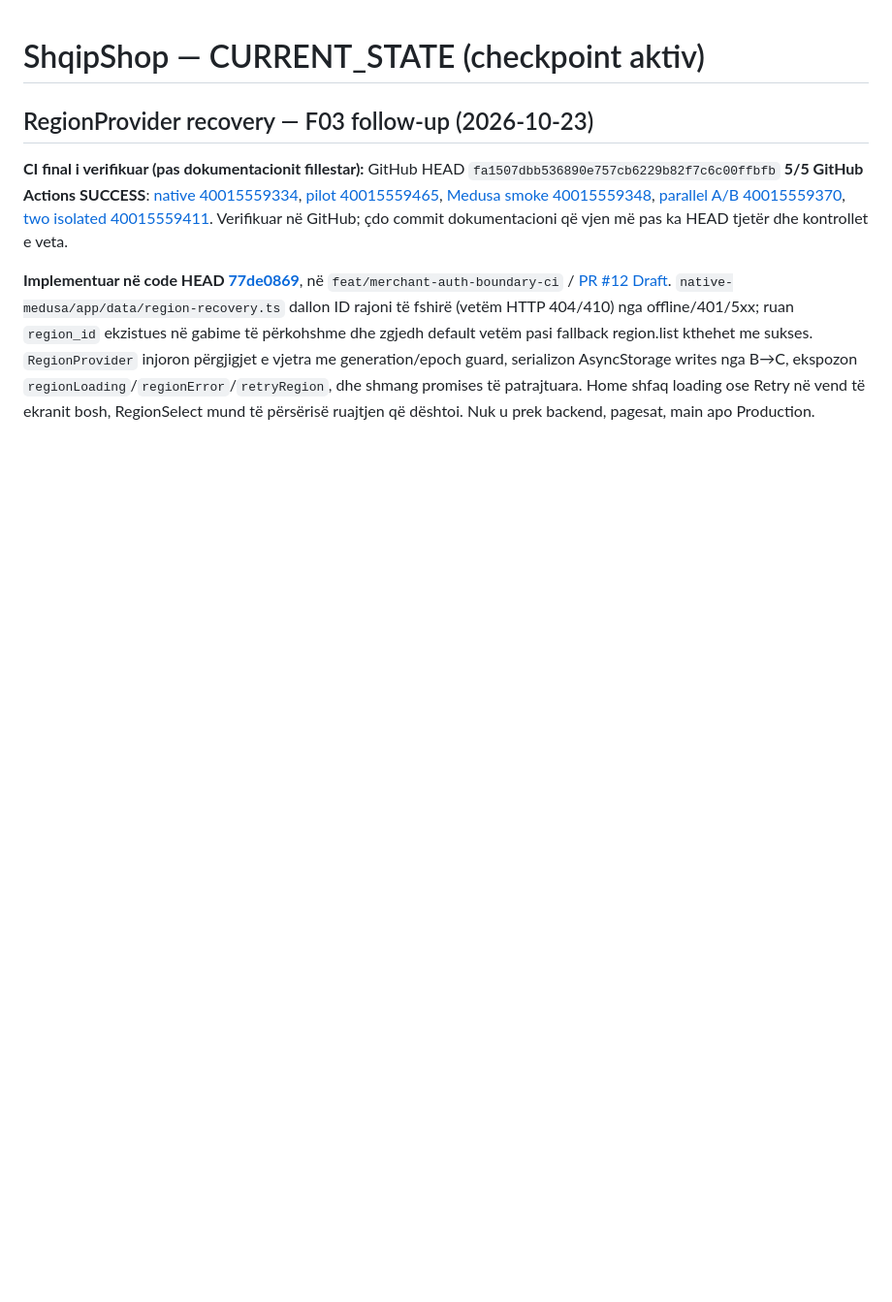
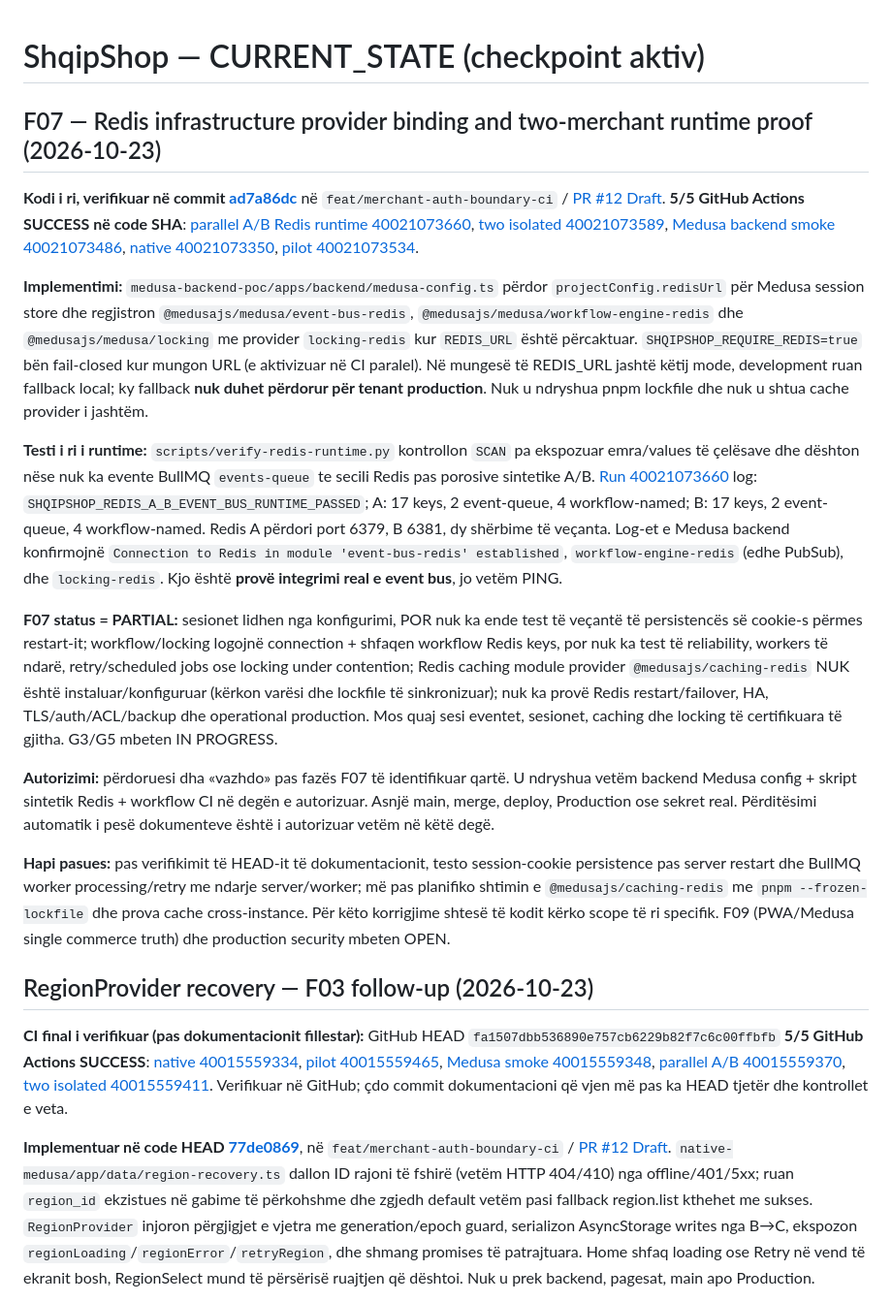
Before and after one commit to titanfit102-bit/ShqipShop, a Markdown page: docs/CURRENT_STATE.md, the part around the change. Shown at 97% size. Drawn GitHub-style; blank space fills up the shorter version.

Commit message:
docs: checkpoint F07 real Redis event/workflow/locking integration and scoped CI evidence

```diff
--- a/docs/CURRENT_STATE.md
+++ b/docs/CURRENT_STATE.md
@@ -1,4 +1,19 @@
 # ShqipShop — CURRENT_STATE (checkpoint aktiv)
+
+## F07 — Redis infrastructure provider binding and two-merchant runtime proof (2026-10-23)
+
+**Kodi i ri, verifikuar në commit [ad7a86dc](https://github.com/titanfit102-bit/ShqipShop/commit/ad7a86dc82778fe1658c51152210298a03ece6be)** në `feat/merchant-auth-boundary-ci` / [PR #12 Draft](https://github.com/titanfit102-bit/ShqipShop/pull/12). **5/5 GitHub Actions SUCCESS në code SHA**: [parallel A/B Redis runtime 40021073660](https://github.com/titanfit102-bit/ShqipShop/actions/runs/40021073660), [two isolated 40021073589](https://github.com/titanfit102-bit/ShqipShop/actions/runs/40021073589), [Medusa backend smoke 40021073486](https://github.com/titanfit102-bit/ShqipShop/actions/runs/40021073486), [native 40021073350](https://github.com/titanfit102-bit/ShqipShop/actions/runs/40021073350), [pilot 40021073534](https://github.com/titanfit102-bit/ShqipShop/actions/runs/40021073534).
+
+**Implementimi:** `medusa-backend-poc/apps/backend/medusa-config.ts` përdor `projectConfig.redisUrl` për Medusa session store dhe regjistron `@medusajs/medusa/event-bus-redis`, `@medusajs/medusa/workflow-engine-redis` dhe `@medusajs/medusa/locking` me provider `locking-redis` kur `REDIS_URL` është përcaktuar. `SHQIPSHOP_REQUIRE_REDIS=true` bën fail-closed kur mungon URL (e aktivizuar në CI paralel). Në mungesë të REDIS_URL jashtë këtij mode, development ruan fallback local; ky fallback **nuk duhet përdorur për tenant production**. Nuk u ndryshua pnpm lockfile dhe nuk u shtua cache provider i jashtëm.
+
+**Testi i ri i runtime:** `scripts/verify-redis-runtime.py` kontrollon `SCAN` pa ekspozuar emra/values të çelësave dhe dështon nëse nuk ka evente BullMQ `events-queue` te secili Redis pas porosive sintetike A/B. [Run 40021073660](https://github.com/titanfit102-bit/ShqipShop/actions/runs/40021073660) log: `SHQIPSHOP_REDIS_A_B_EVENT_BUS_RUNTIME_PASSED`; A: 17 keys, 2 event-queue, 4 workflow-named; B: 17 keys, 2 event-queue, 4 workflow-named. Redis A përdori port 6379, B 6381, dy shërbime të veçanta. Log-et e Medusa backend konfirmojnë `Connection to Redis in module 'event-bus-redis' established`, `workflow-engine-redis` (edhe PubSub), dhe `locking-redis`. Kjo është **provë integrimi real e event bus**, jo vetëm PING.
+
+**F07 status = PARTIAL:** sesionet lidhen nga konfigurimi, POR nuk ka ende test të veçantë të persistencës së cookie-s përmes restart-it; workflow/locking logojnë connection + shfaqen workflow Redis keys, por nuk ka test të reliability, workers të ndarë, retry/scheduled jobs ose locking under contention; Redis caching module provider `@medusajs/caching-redis` NUK është instaluar/konfiguruar (kërkon varësi dhe lockfile të sinkronizuar); nuk ka provë Redis restart/failover, HA, TLS/auth/ACL/backup dhe operational production. Mos quaj sesi eventet, sesionet, caching dhe locking të certifikuara të gjitha. G3/G5 mbeten IN PROGRESS.
+
+**Autorizimi:** përdoruesi dha «vazhdo» pas fazës F07 të identifikuar qartë. U ndryshua vetëm backend Medusa config + skript sintetik Redis + workflow CI në degën e autorizuar. Asnjë main, merge, deploy, Production ose sekret real. Përditësimi automatik i pesë dokumenteve është i autorizuar vetëm në këtë degë.
+
+**Hapi pasues:** pas verifikimit të HEAD-it të dokumentacionit, testo session-cookie persistence pas server restart dhe BullMQ worker processing/retry me ndarje server/worker; më pas planifiko shtimin e `@medusajs/caching-redis` me `pnpm --frozen-lockfile` dhe prova cache cross-instance. Për këto korrigjime shtesë të kodit kërko scope të ri specifik. F09 (PWA/Medusa single commerce truth) dhe production security mbeten OPEN.
+
 
 ## RegionProvider recovery — F03 follow-up (2026-10-23)
 
```
